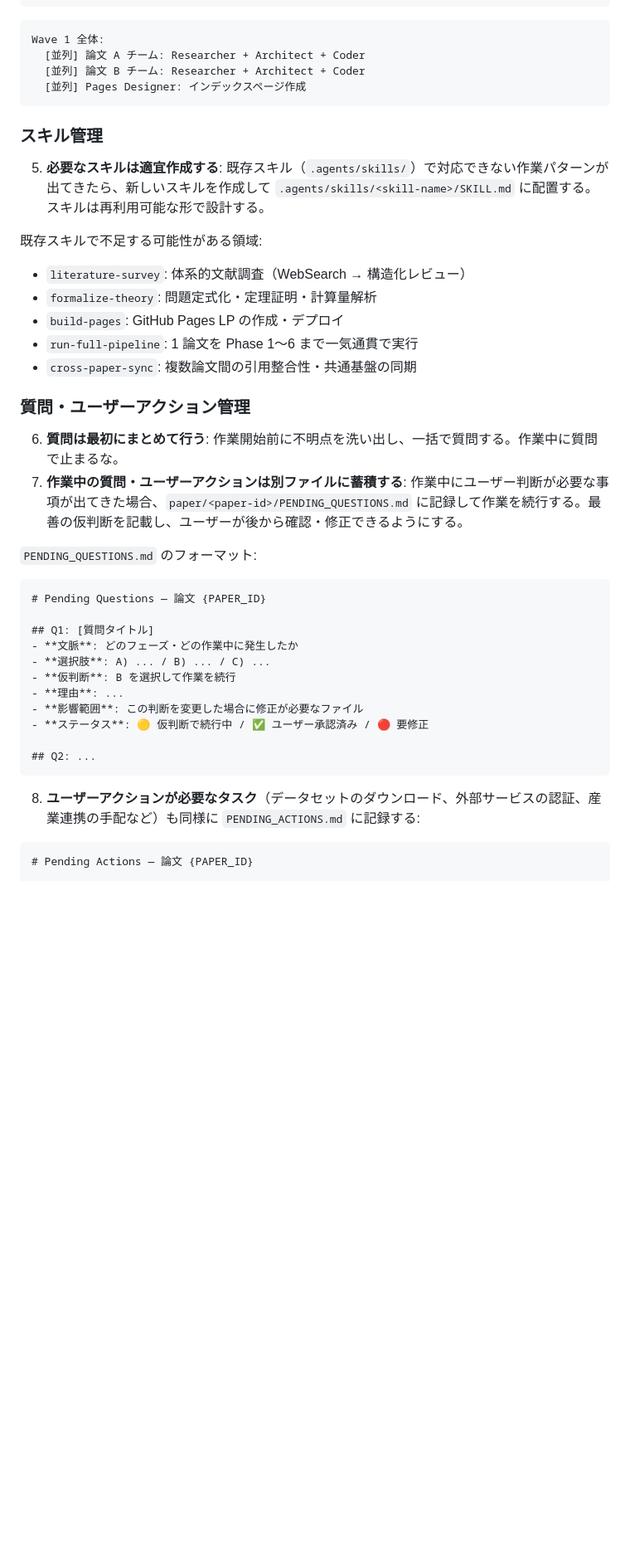
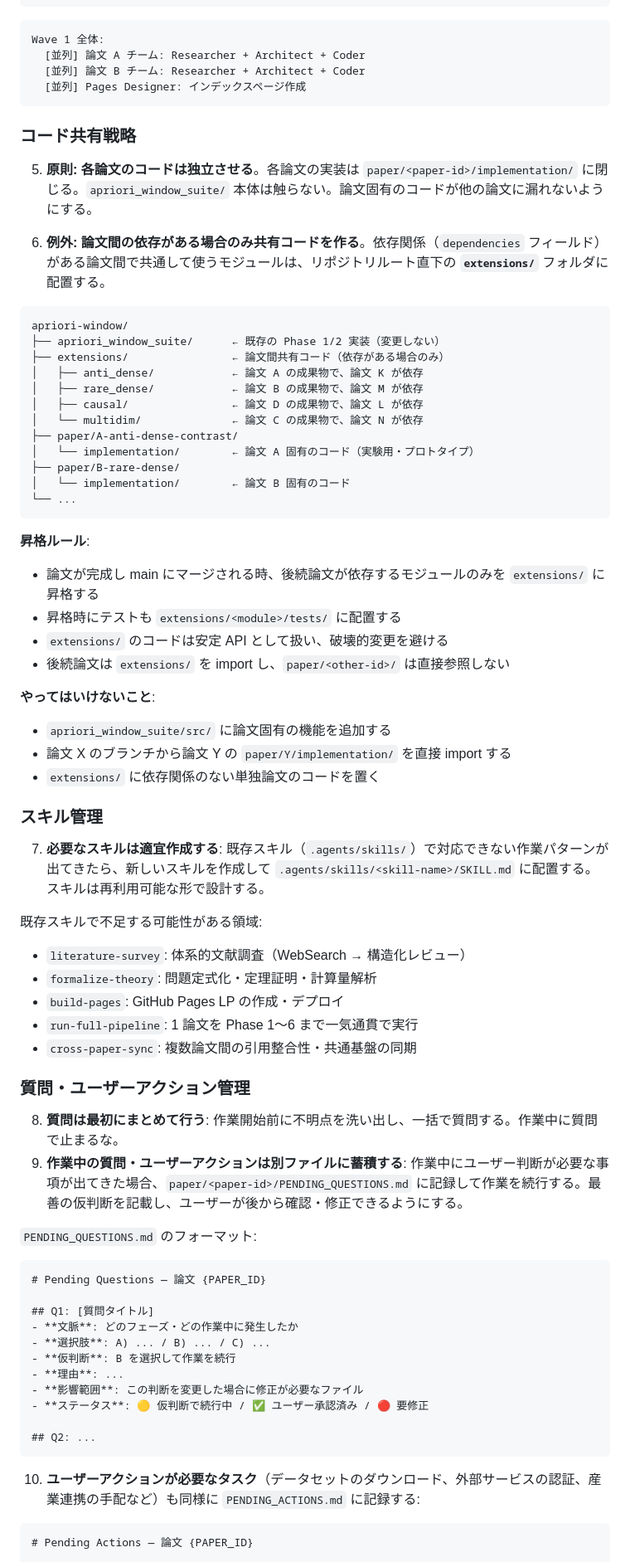
Before and after one commit to kanatakayasu/apriori-window, a Markdown page: research/future_directions/MASTER_PROMPT.md, the part around one of its changes. Shown at 83% size. Drawn GitHub-style; blank space fills up the shorter version.

Commit message:
research: MASTER_PROMPT にコード共有戦略 (extensions/) を追加
Co-Authored-By: Claude Opus 4.6 <noreply@anthropic.com>

````diff
--- a/research/future_directions/MASTER_PROMPT.md
+++ b/research/future_directions/MASTER_PROMPT.md
@@ -43,9 +43,41 @@ Wave 1 全体:
   [並列] Pages Designer: インデックスページ作成
 ```
 
+### コード共有戦略
+
+5. **原則: 各論文のコードは独立させる**。各論文の実装は `paper/<paper-id>/implementation/` に閉じる。`apriori_window_suite/` 本体は触らない。論文固有のコードが他の論文に漏れないようにする。
+
+6. **例外: 論文間の依存がある場合のみ共有コードを作る**。依存関係（`dependencies` フィールド）がある論文間で共通して使うモジュールは、リポジトリルート直下の **`extensions/`** フォルダに配置する。
+
+```
+apriori-window/
+├── apriori_window_suite/      ← 既存の Phase 1/2 実装（変更しない）
+├── extensions/                ← 論文間共有コード（依存がある場合のみ）
+│   ├── anti_dense/            ← 論文 A の成果物で、論文 K が依存
+│   ├── rare_dense/            ← 論文 B の成果物で、論文 M が依存
+│   ├── causal/                ← 論文 D の成果物で、論文 L が依存
+│   └── multidim/              ← 論文 C の成果物で、論文 N が依存
+├── paper/A-anti-dense-contrast/
+│   └── implementation/        ← 論文 A 固有のコード（実験用・プロトタイプ）
+├── paper/B-rare-dense/
+│   └── implementation/        ← 論文 B 固有のコード
+└── ...
+```
+
+**昇格ルール**:
+- 論文が完成し main にマージされる時、後続論文が依存するモジュールのみを `extensions/` に昇格する
+- 昇格時にテストも `extensions/<module>/tests/` に配置する
+- `extensions/` のコードは安定 API として扱い、破壊的変更を避ける
+- 後続論文は `extensions/` を import し、`paper/<other-id>/` は直接参照しない
+
+**やってはいけないこと**:
+- `apriori_window_suite/src/` に論文固有の機能を追加する
+- 論文 X のブランチから論文 Y の `paper/Y/implementation/` を直接 import する
+- `extensions/` に依存関係のない単独論文のコードを置く
+
 ### スキル管理
 
-5. **必要なスキルは適宜作成する**: 既存スキル（`.agents/skills/`）で対応できない作業パターンが出てきたら、新しいスキルを作成して `.agents/skills/<skill-name>/SKILL.md` に配置する。スキルは再利用可能な形で設計する。
+7. **必要なスキルは適宜作成する**: 既存スキル（`.agents/skills/`）で対応できない作業パターンが出てきたら、新しいスキルを作成して `.agents/skills/<skill-name>/SKILL.md` に配置する。スキルは再利用可能な形で設計する。
 
 既存スキルで不足する可能性がある領域:
 - `literature-survey`: 体系的文献調査（WebSearch → 構造化レビュー）
@@ -56,8 +88,8 @@ Wave 1 全体:
 
 ### 質問・ユーザーアクション管理
 
-6. **質問は最初にまとめて行う**: 作業開始前に不明点を洗い出し、一括で質問する。作業中に質問で止まるな。
-7. **作業中の質問・ユーザーアクションは別ファイルに蓄積する**: 作業中にユーザー判断が必要な事項が出てきた場合、`paper/<paper-id>/PENDING_QUESTIONS.md` に記録して作業を続行する。最善の仮判断を記載し、ユーザーが後から確認・修正できるようにする。
+8. **質問は最初にまとめて行う**: 作業開始前に不明点を洗い出し、一括で質問する。作業中に質問で止まるな。
+9. **作業中の質問・ユーザーアクションは別ファイルに蓄積する**: 作業中にユーザー判断が必要な事項が出てきた場合、`paper/<paper-id>/PENDING_QUESTIONS.md` に記録して作業を続行する。最善の仮判断を記載し、ユーザーが後から確認・修正できるようにする。
 
 `PENDING_QUESTIONS.md` のフォーマット:
 ```markdown
@@ -74,7 +106,7 @@ Wave 1 全体:
 ## Q2: ...
 ```
 
-8. **ユーザーアクションが必要なタスク**（データセットのダウンロード、外部サービスの認証、産業連携の手配など）も同様に `PENDING_ACTIONS.md` に記録する:
+10. **ユーザーアクションが必要なタスク**（データセットのダウンロード、外部サービスの認証、産業連携の手配など）も同様に `PENDING_ACTIONS.md` に記録する:
 
 ```markdown
 # Pending Actions — 論文 {PAPER_ID}
````
Also changed, not shown: other parts of research/future_directions/MASTER_PROMPT.md (+2 -2 lines).
